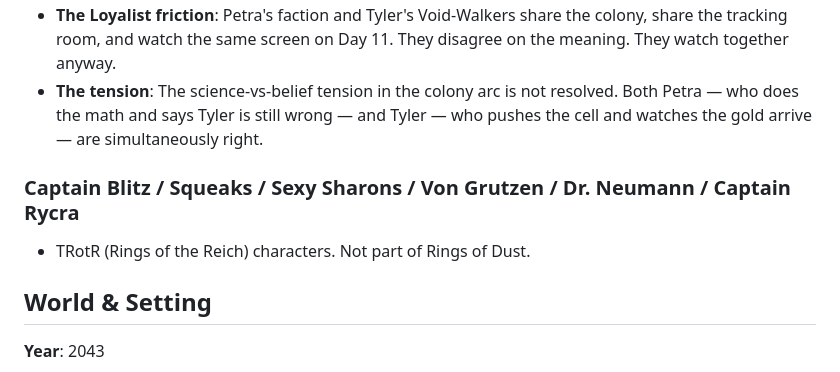
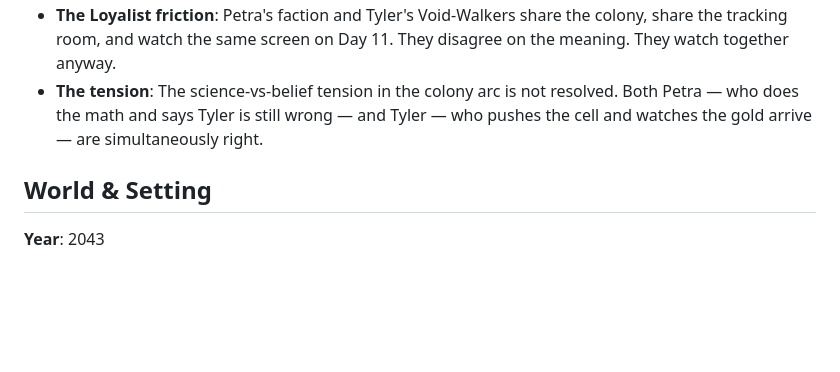
Before and after one commit to AGOGMax/rings-of-dust, a Markdown page: Source_Material/LORE_BIBLE.md, the part around the change. Drawn GitHub-style; blank space fills up the shorter version.

Commit message:
LORE_BIBLE: remove TRotR character section — separate universe, not part of Rings of Dust

```diff
--- a/Source_Material/LORE_BIBLE.md
+++ b/Source_Material/LORE_BIBLE.md
@@ -587,9 +587,6 @@ Marcus Verguld (Rings of Dust — primary antagonist)
 - **The Loyalist friction**: Petra's faction and Tyler's Void-Walkers share the colony, share the tracking room, and watch the same screen on Day 11. They disagree on the meaning. They watch together anyway.
 - **The tension**: The science-vs-belief tension in the colony arc is not resolved. Both Petra — who does the math and says Tyler is still wrong — and Tyler — who pushes the cell and watches the gold arrive — are simultaneously right.
 
-### Captain Blitz / Squeaks / Sexy Sharons / Von Grutzen / Dr. Neumann / Captain Rycra
-- TRotR (Rings of the Reich) characters. Not part of Rings of Dust.
-
 ## World & Setting
 
 **Year**: 2043
```
